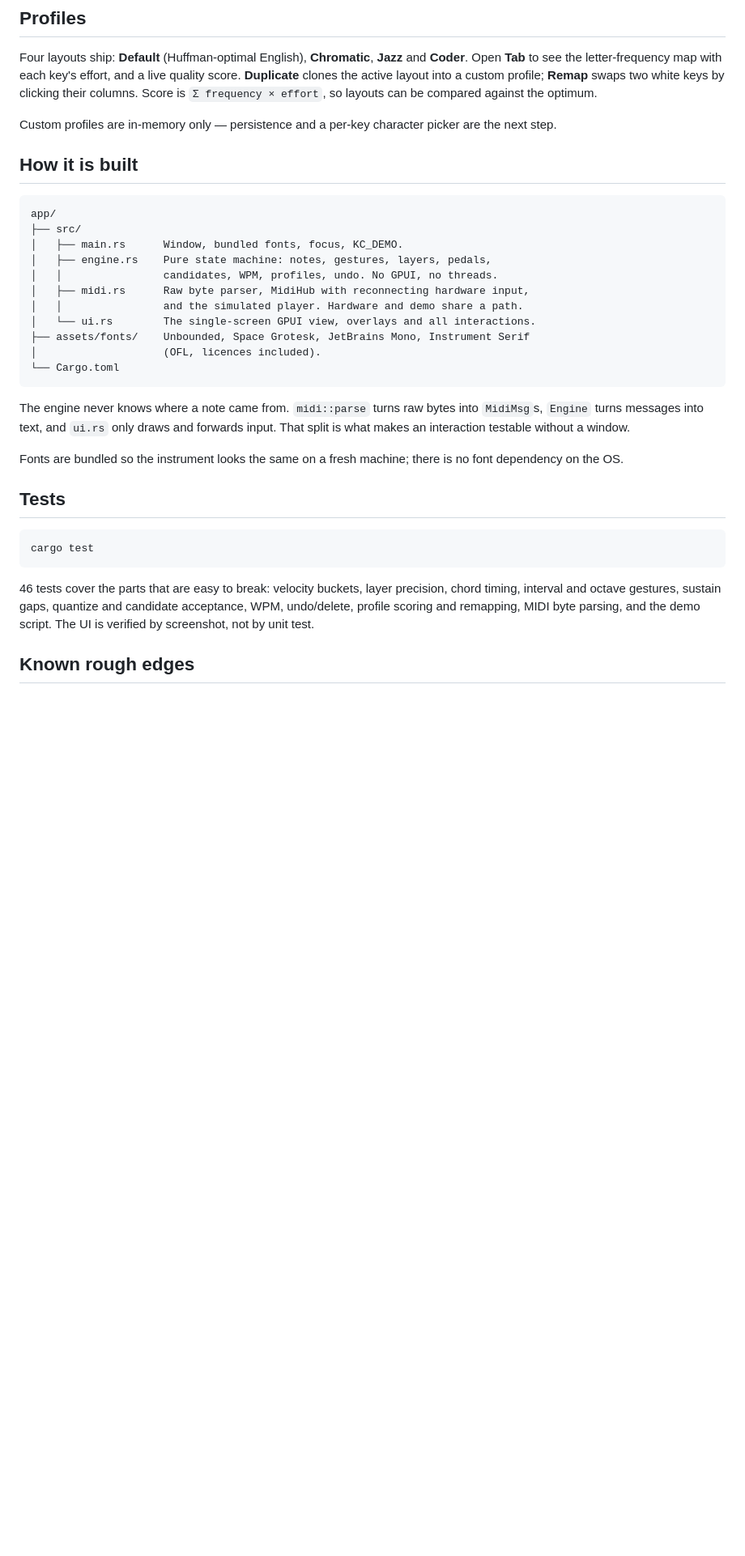
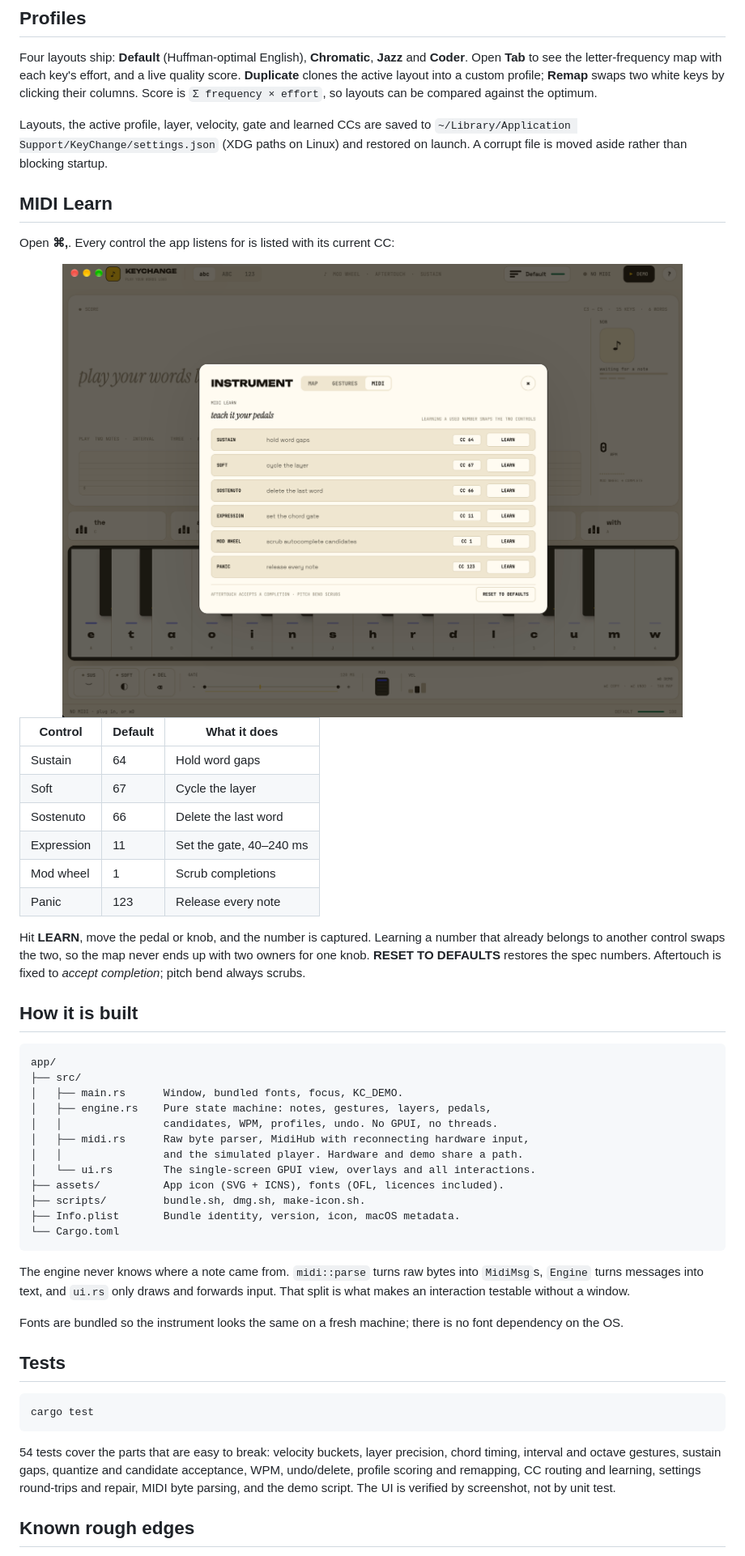
Before and after one commit to Abhinav-Prabhakar/KeyChange, a Markdown page: app/README.md, the part around one of its changes. Shown at 81% size. Drawn GitHub-style; pictures changed too: app/assets/screenshot-learn.png (added); blank space fills up the shorter version.

````diff
--- a/app/README.md
+++ b/app/README.md
@@ -94,8 +114,29 @@ effort, and a live quality score. **Duplicate** clones the active layout into a
 custom profile; **Remap** swaps two white keys by clicking their columns. Score
 is `Σ frequency × effort`, so layouts can be compared against the optimum.
 
-Custom profiles are in-memory only — persistence and a per-key character picker
-are the next step.
+Layouts, the active profile, layer, velocity, gate and learned CCs are saved to
+`~/Library/Application Support/KeyChange/settings.json` (XDG paths on Linux) and
+restored on launch. A corrupt file is moved aside rather than blocking startup.
+
+## MIDI Learn
+
+Open **⌘,**. Every control the app listens for is listed with its current CC:
+
+<img src="assets/screenshot-learn.png" alt="MIDI Learn panel listing sustain, soft, sostenuto, expression, mod wheel and panic with their CC numbers" width="100%">
+
+| Control | Default | What it does |
+|---|---|---|
+| Sustain | 64 | Hold word gaps |
+| Soft | 67 | Cycle the layer |
+| Sostenuto | 66 | Delete the last word |
+| Expression | 11 | Set the gate, 40–240 ms |
+| Mod wheel | 1 | Scrub completions |
+| Panic | 123 | Release every note |
+
+Hit **LEARN**, move the pedal or knob, and the number is captured. Learning a
+number that already belongs to another control swaps the two, so the map never
+ends up with two owners for one knob. **RESET TO DEFAULTS** restores the spec
+numbers. Aftertouch is fixed to *accept completion*; pitch bend always scrubs.
 
 ## How it is built
 
@@ -108,8 +149,9 @@ app/
 │   ├── midi.rs      Raw byte parser, MidiHub with reconnecting hardware input,
 │   │                and the simulated player. Hardware and demo share a path.
 │   └── ui.rs        The single-screen GPUI view, overlays and all interactions.
-├── assets/fonts/    Unbounded, Space Grotesk, JetBrains Mono, Instrument Serif
-│                    (OFL, licences included).
+├── assets/          App icon (SVG + ICNS), fonts (OFL, licences included).
+├── scripts/         bundle.sh, dmg.sh, make-icon.sh.
+├── Info.plist       Bundle identity, version, icon, macOS metadata.
 └── Cargo.toml
 ```
 
@@ -127,11 +169,11 @@ no font dependency on the OS.
 cargo test
 ```
 
-46 tests cover the parts that are easy to break: velocity buckets, layer
+54 tests cover the parts that are easy to break: velocity buckets, layer
 precision, chord timing, interval and octave gestures, sustain gaps, quantize
-and candidate acceptance, WPM, undo/delete, profile scoring and remapping, MIDI
-byte parsing, and the demo script. The UI is verified by screenshot, not by
-unit test.
+and candidate acceptance, WPM, undo/delete, profile scoring and remapping, CC
+routing and learning, settings round-trips and repair, MIDI byte parsing, and
+the demo script. The UI is verified by screenshot, not by unit test.
 
 ## Known rough edges
 
````
Also changed, not shown: other parts of app/README.md (+27 -5 lines), README.md (+19 -5 lines), design.md (+1 -0 lines), app/assets/icon-1024.png (added), 10 other files.
